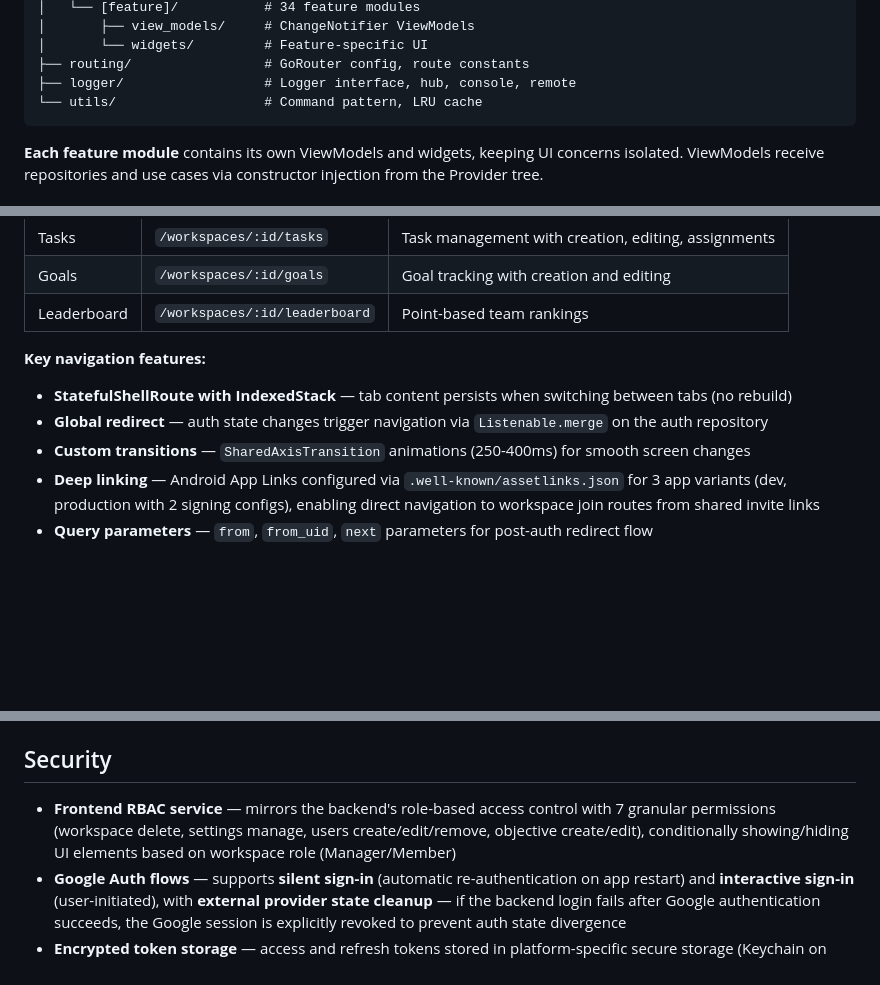
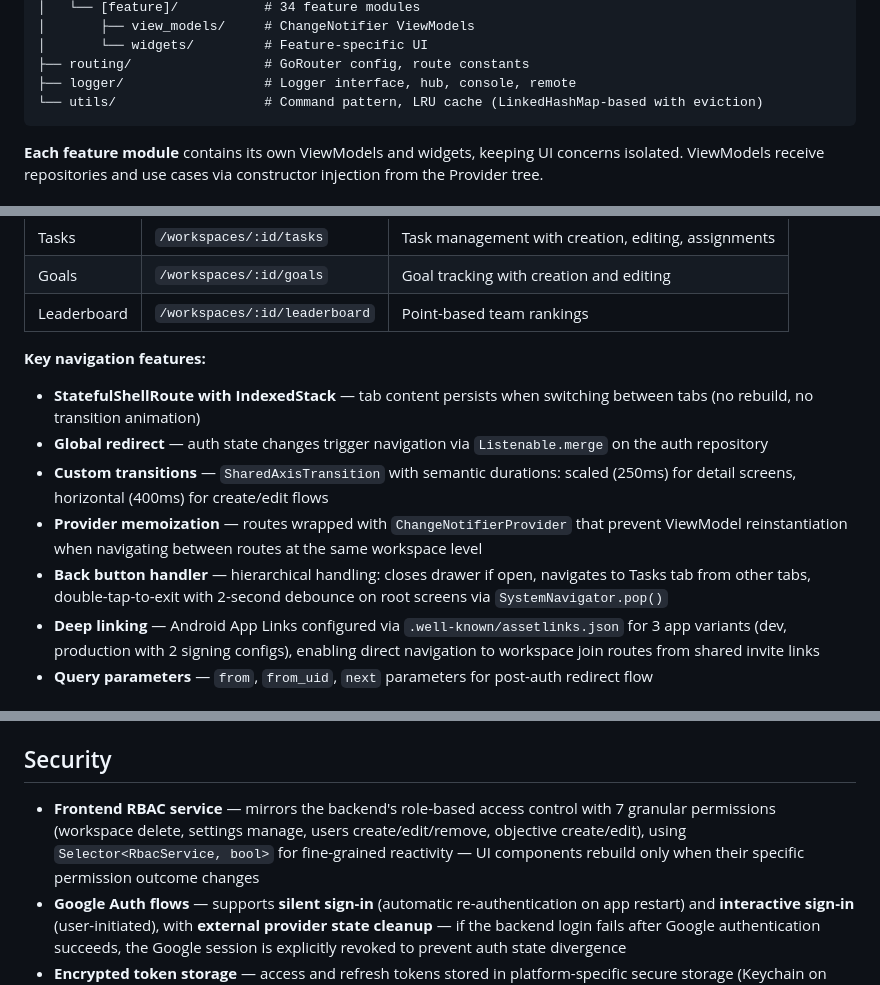
Before and after one commit to morismoze/taskie_app, a Markdown page: app/README.md, 3 parts joined by grey strips. Rendered like a GitHub page; blank space fills up the shorter version.

````diff
--- a/app/README.md
+++ b/app/README.md
@@ -82,7 +83,7 @@ lib/
 │       └── widgets/         # Feature-specific UI
 ├── routing/                 # GoRouter config, route constants
 ├── logger/                  # Logger interface, hub, console, remote
-└── utils/                   # Command pattern, LRU cache
+└── utils/                   # Command pattern, LRU cache (LinkedHashMap-based with eviction)
 ```
 
 **Each feature module** contains its own ViewModels and widgets, keeping UI concerns isolated. ViewModels receive repositories and use cases via constructor injection from the Provider tree.
@@ -110,9 +111,11 @@ The key insight: when the architecture enforces clean separation (View → ViewM
 
 **Key navigation features:**
 
-- **StatefulShellRoute with IndexedStack** — tab content persists when switching between tabs (no rebuild)
+- **StatefulShellRoute with IndexedStack** — tab content persists when switching between tabs (no rebuild, no transition animation)
 - **Global redirect** — auth state changes trigger navigation via `Listenable.merge` on the auth repository
-- **Custom transitions** — `SharedAxisTransition` animations (250-400ms) for smooth screen changes
+- **Custom transitions** — `SharedAxisTransition` with semantic durations: scaled (250ms) for detail screens, horizontal (400ms) for create/edit flows
+- **Provider memoization** — routes wrapped with `ChangeNotifierProvider` that prevent ViewModel reinstantiation when navigating between routes at the same workspace level
+- **Back button handler** — hierarchical handling: closes drawer if open, navigates to Tasks tab from other tabs, double-tap-to-exit with 2-second debounce on root screens via `SystemNavigator.pop()`
 - **Deep linking** — Android App Links configured via `.well-known/assetlinks.json` for 3 app variants (dev, production with 2 signing configs), enabling direct navigation to workspace join routes from shared invite links
 - **Query parameters** — `from`, `from_uid`, `next` parameters for post-auth redirect flow
 
@@ -206,7 +209,7 @@ The delegate switch is wired via `ProxyProvider2` — in release mode, the `Remo
 
 ## Security
 
-- **Frontend RBAC service** — mirrors the backend's role-based access control with 7 granular permissions (workspace delete, settings manage, users create/edit/remove, objective create/edit), conditionally showing/hiding UI elements based on workspace role (Manager/Member)
+- **Frontend RBAC service** — mirrors the backend's role-based access control with 7 granular permissions (workspace delete, settings manage, users create/edit/remove, objective create/edit), using `Selector<RbacService, bool>` for fine-grained reactivity — UI components rebuild only when their specific permission outcome changes
 - **Google Auth flows** — supports **silent sign-in** (automatic re-authentication on app restart) and **interactive sign-in** (user-initiated), with **external provider state cleanup** — if the backend login fails after Google authentication succeeds, the Google session is explicitly revoked to prevent auth state divergence
 - **Encrypted token storage** — access and refresh tokens stored in platform-specific secure storage (Keychain on iOS, Keystore on Android)
 - **Compile-time environment config** — `Envied` generates environment variables at build time with **XOR obfuscation**, preventing runtime secret exposure and making secrets harder to extract from compiled binaries
````
Also changed, not shown: other parts of app/README.md (+1 -0 lines), .github/README.md (+3 -2 lines), api/README.md (+8 -7 lines).
